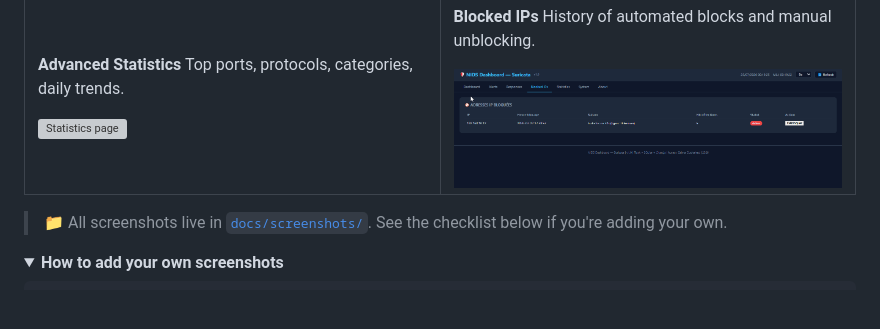
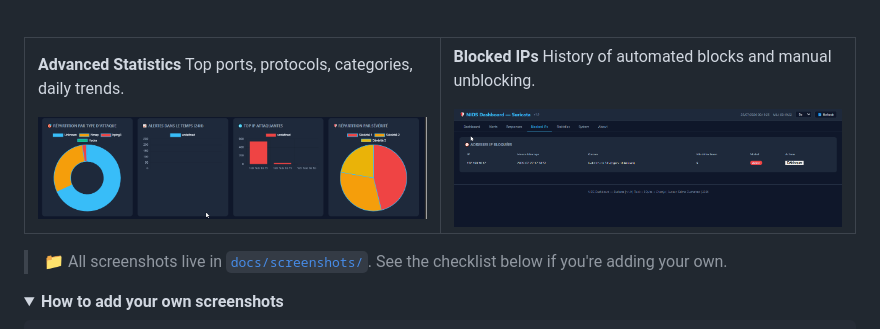
Before and after one commit to CyberTechSali/CodeAlpha--Network-Intrusion-Detection-System, a Markdown page: README.md, the part around the change. GitHub-like rendering; folded sections open; blank space fills up the shorter version; grey boxes are pictures that could not be loaded.

```diff
--- a/README.md
+++ b/README.md
@@ -90,7 +90,7 @@ Live search, combinable filters (severity, type, category, dates), full JSON det
 **Advanced Statistics**
 Top ports, protocols, categories, daily trends.
 
-<img src="docs/screenshots/statistics.png" alt="Statistics page" width="100%">
+<img src="Nids-Dashbord/docs/screenshots/statistics.png" alt="Statistics page" width="100%">
 
 </td>
 <td width="50%">
```
